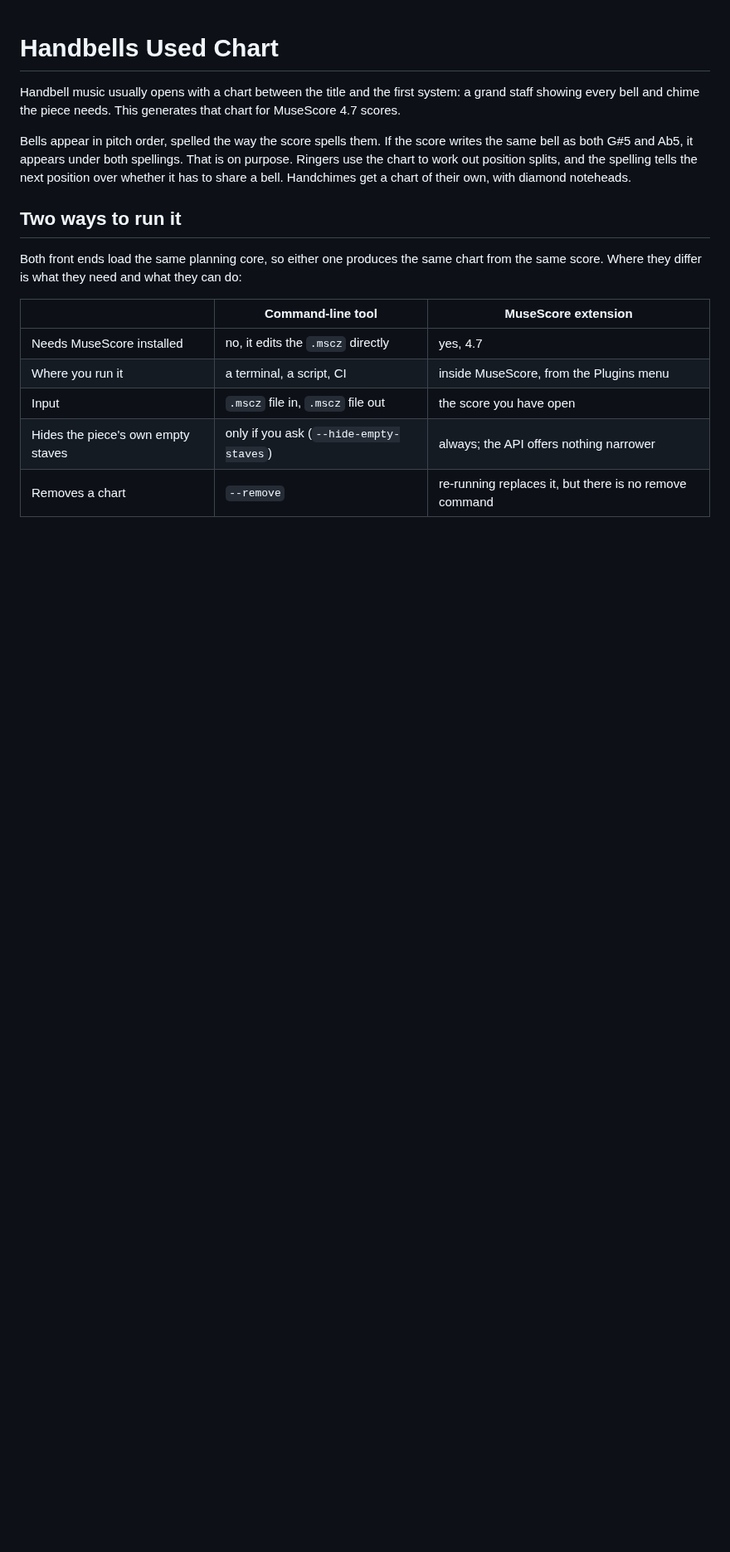
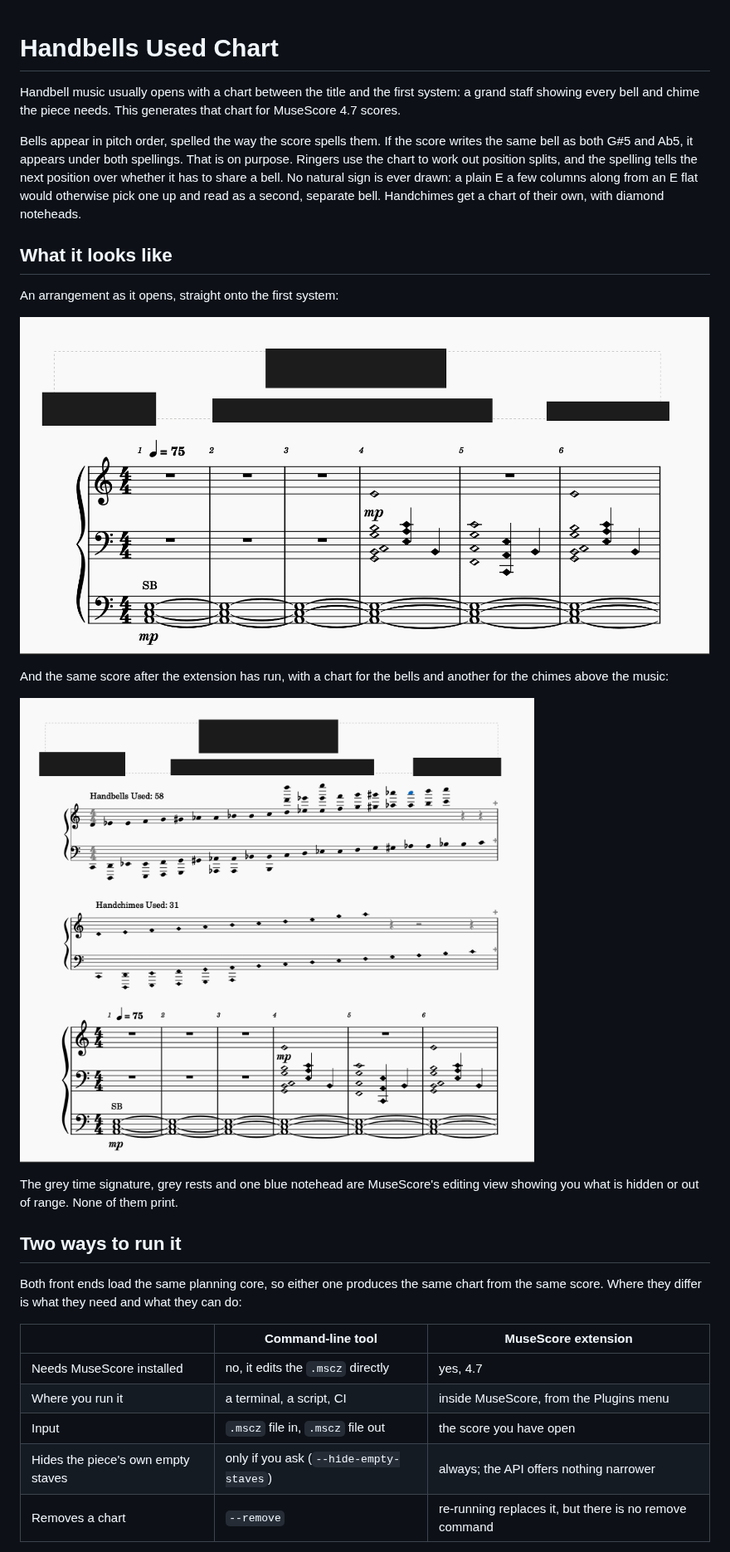
Before and after one commit to ThePrismSystem/handbells-used-chart-musescore-extension, a Markdown page: README.md, the part around one of its changes. Shown at 83% size. GitHub-like rendering; pictures changed too: screenshots/after.png (added), screenshots/before.png (added); blank space fills up the shorter version.

```diff
--- a/README.md
+++ b/README.md
@@ -7,8 +7,24 @@ generates that chart for MuseScore 4.7 scores.
 Bells appear in pitch order, spelled the way the score spells them. If the score
 writes the same bell as both G#5 and Ab5, it appears under both spellings. That
 is on purpose. Ringers use the chart to work out position splits, and the
-spelling tells the next position over whether it has to share a bell.
-Handchimes get a chart of their own, with diamond noteheads.
+spelling tells the next position over whether it has to share a bell. No natural
+sign is ever drawn: a plain E a few columns along from an E flat would otherwise
+pick one up and read as a second, separate bell. Handchimes get a chart of their
+own, with diamond noteheads.
+
+## What it looks like
+
+An arrangement as it opens, straight onto the first system:
+
+![The first six bars of a handbell arrangement, opening on the music with no chart above it](screenshots/before.png)
+
+And the same score after the extension has run, with a chart for the bells and
+another for the chimes above the music:
+
+![The same score with two grand-staff charts inserted above the first system, one labelled Handbells Used: 58 and one labelled Handchimes Used: 31](screenshots/after.png)
+
+The grey time signature, grey rests and one blue notehead are MuseScore's
+editing view showing you what is hidden or out of range. None of them print.
 
 ## Two ways to run it
 
```
Also changed, not shown: other parts of README.md (+5 -1 lines), CHANGELOG.md (added, +39 -0 lines), 1 other file.
